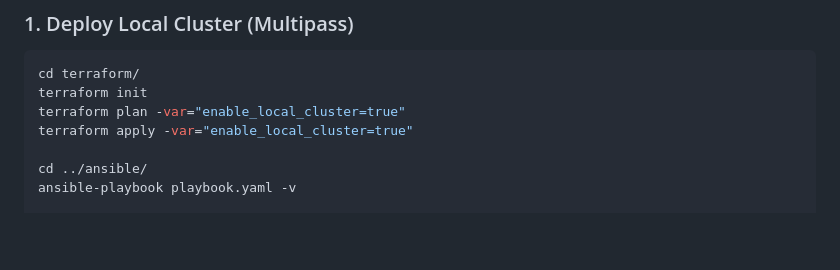
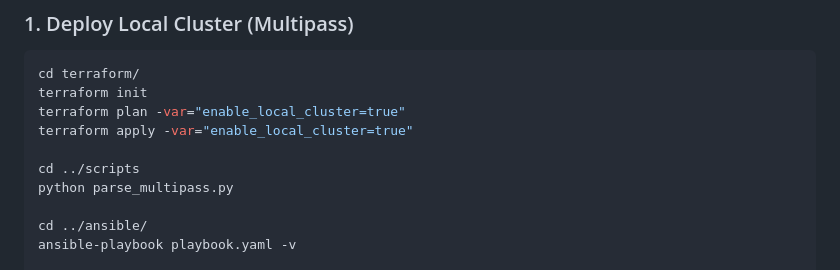
Before and after one commit to VladCalo/Ephemeral-Environment-Factory, a Markdown page: README.md, the part around the change. Rendered like a GitHub page; blank space fills up the shorter version.

```diff
--- a/README.md
+++ b/README.md
@@ -94,6 +94,9 @@ terraform init
 terraform plan -var="enable_local_cluster=true"
 terraform apply -var="enable_local_cluster=true"
 
+cd ../scripts
+python parse_multipass.py
+
 cd ../ansible/
 ansible-playbook playbook.yaml -v
 
```
